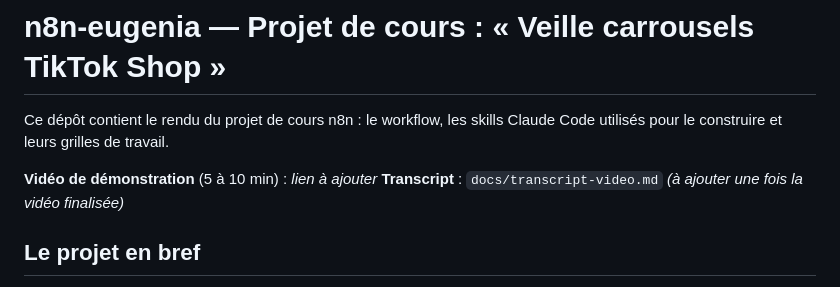
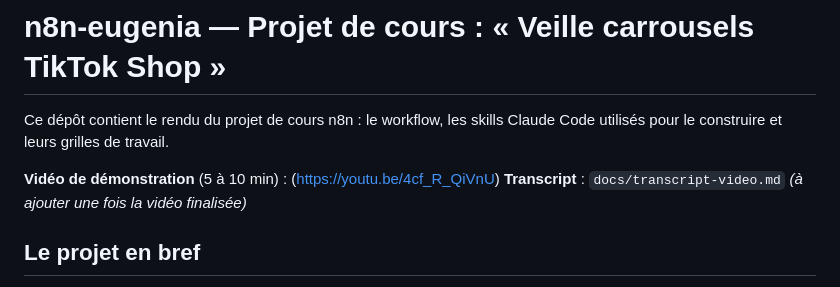
Before and after one commit to louischarpentier35-collab/n8n-eugenia, a Markdown page: README.md, the part around the change. Drawn GitHub-style.

Commit message:
Update README with demonstration video link
Added demonstration video link to README.

```diff
--- a/README.md
+++ b/README.md
@@ -2,7 +2,7 @@
 
 Ce dépôt contient le rendu du projet de cours n8n : le workflow, les skills Claude Code utilisés pour le construire et leurs grilles de travail.
 
-**Vidéo de démonstration** (5 à 10 min) : _lien à ajouter_
+**Vidéo de démonstration** (5 à 10 min) : (https://youtu.be/4cf_R_QiVnU)
 **Transcript** : `docs/transcript-video.md` _(à ajouter une fois la vidéo finalisée)_
 
 ## Le projet en bref
```
